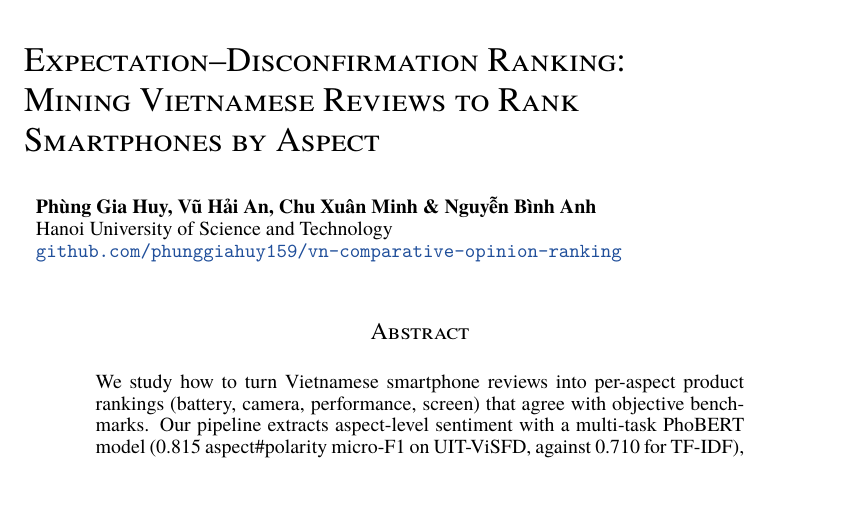
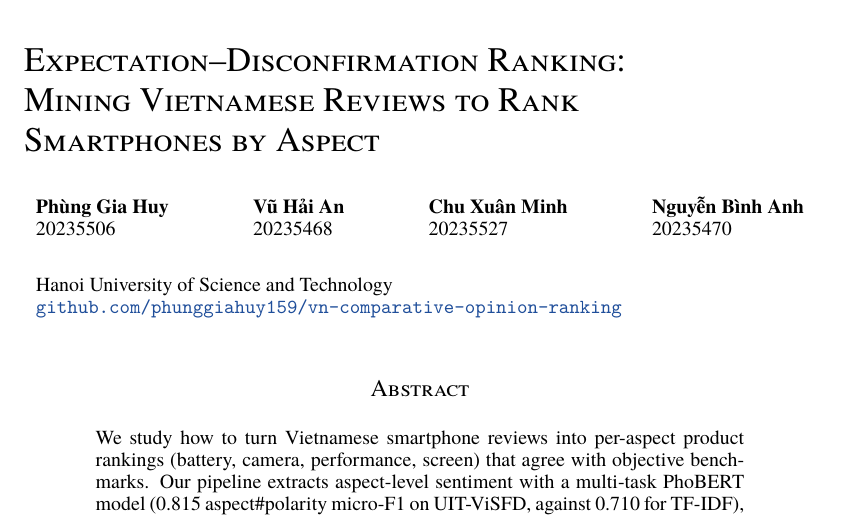
Before and after one commit to phunggiahuy159/vn-comparative-opinion-ranking, a LaTeX paper (report/final_report.tex): part of page 1 of 5, cut so that both start at the same text, the shorter picture padded with empty space. Compiled offline with XeLaTeX; a missing font is replaced by an installed copy or a similar font.

Commit message:
Reports: author grid with student IDs under names (ICLR \And layout)

```diff
--- a/report/final_report.tex
+++ b/report/final_report.tex
@@ -30,9 +30,12 @@
 \newcommand{\todo}[1]{\textbf{[TODO: #1]}}
 
 \title{Expectation--Disconfirmation Ranking:\\Mining Vietnamese Reviews to Rank\\Smartphones by Aspect}
-\author{Phùng Gia Huy, Vũ Hải An, Chu Xuân Minh \& Nguyễn Bình Anh \\
-Hanoi University of Science and Technology \\
-\texttt{\href{https://github.com/phunggiahuy159/vn-comparative-opinion-ranking}{github.com/phunggiahuy159/vn-comparative-opinion-ranking}}}
+\author{Phùng Gia Huy \\ \textnormal{20235506} \And
+Vũ Hải An \\ \textnormal{20235468} \And
+Chu Xuân Minh \\ \textnormal{20235527} \And
+Nguyễn Bình Anh \\ \textnormal{20235470} \AND
+\textnormal{Hanoi University of Science and Technology} \\
+\textnormal{\texttt{\href{https://github.com/phunggiahuy159/vn-comparative-opinion-ranking}{github.com/phunggiahuy159/vn-comparative-opinion-ranking}}}}
 
 \begin{document}
 \maketitle
```
Also changed, not shown: report/progress_report.tex (+6 -3 lines), report/Group20_ProgressReport.pdf, report/final_report.pdf, report/progress_report.pdf.
